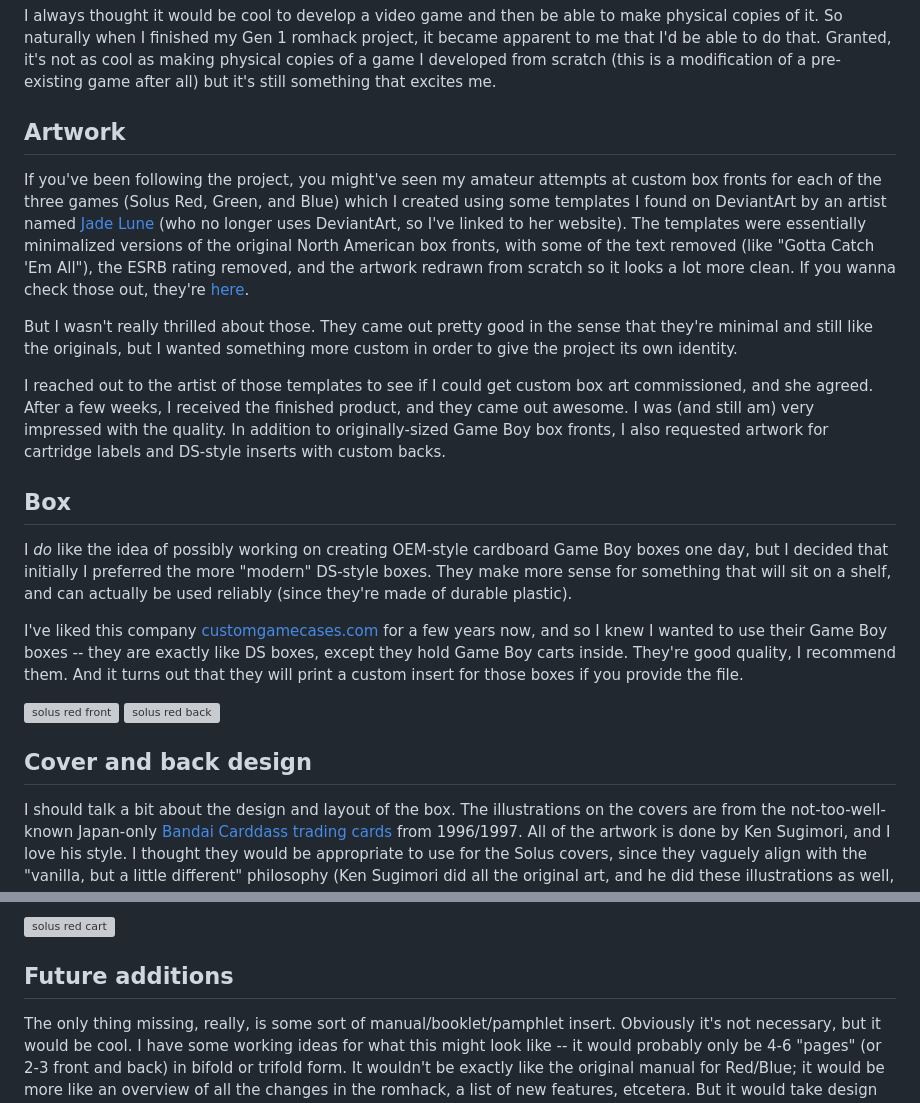
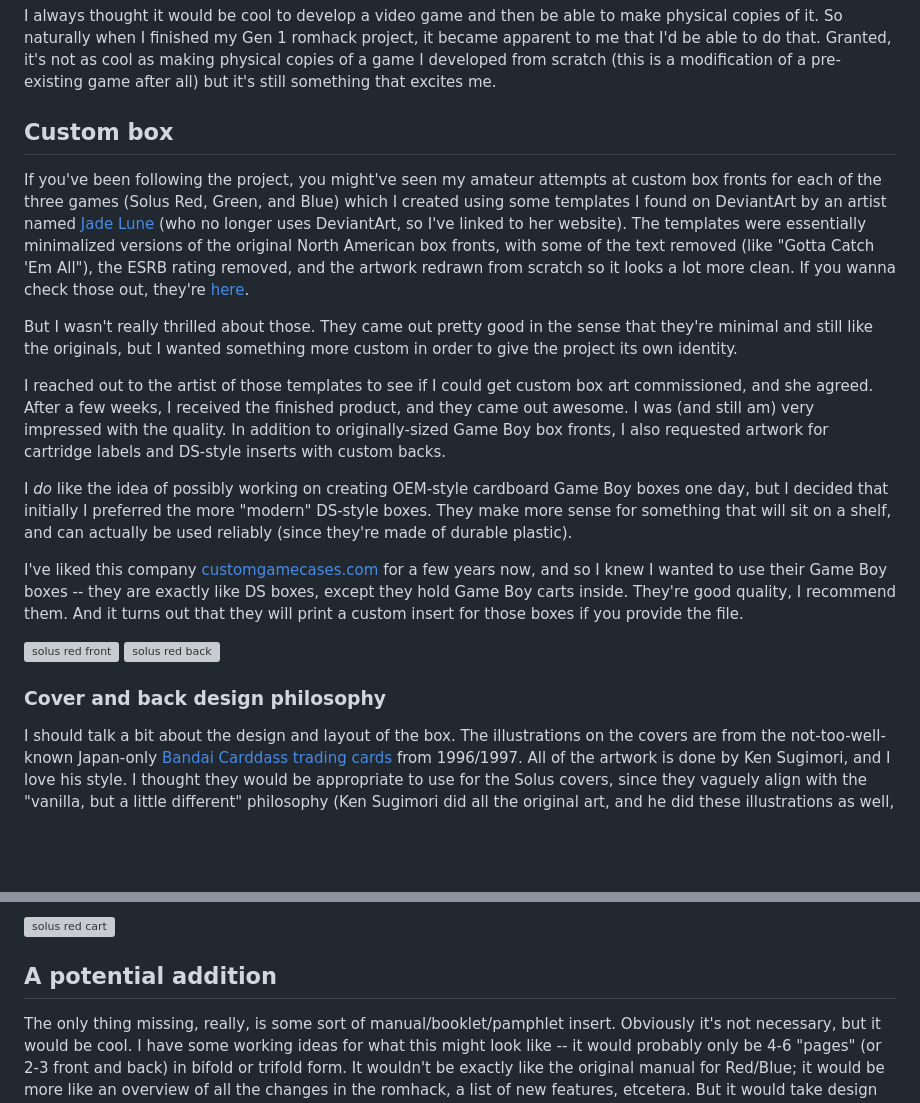
Before and after one commit to Dechrissen/website, a Markdown page: blog/physical-pokemon-solus-red.md, 2 parts joined by grey strips. Rendered like a GitHub page; blank space fills up the shorter version; grey boxes are pictures that could not be loaded.

Commit message:
rearrange content in physical solus post again

```diff
--- a/blog/physical-pokemon-solus-red.md
+++ b/blog/physical-pokemon-solus-red.md
@@ -10,15 +10,13 @@ finished: true
 
 I always thought it would be cool to develop a video game and then be able to make physical copies of it. So naturally when I finished my Gen 1 romhack project, it became apparent to me that I'd be able to do that. Granted, it's not as cool as making physical copies of a game I developed from scratch (this is a modification of a pre-existing game after all) but it's still something that excites me.
 
-## Artwork
+## Custom box
 
 If you've been following the project, you might've seen my amateur attempts at custom box fronts for each of the three games (Solus Red, Green, and Blue) which I created using some templates I found on DeviantArt by an artist named [Jade Lune](https://systemrift.com/) (who no longer uses DeviantArt, so I've linked to her website). The templates were essentially minimalized versions of the original North American box fronts, with some of the text removed (like "Gotta Catch 'Em All"), the ESRB rating removed, and the artwork redrawn from scratch so it looks a lot more clean. If you wanna check those out, they're [here](https://github.com/Dechrissen/poke-solus-rgb/tree/master/physical/old).
 
 But I wasn't really thrilled about those. They came out pretty good in the sense that they're minimal and still like the originals, but I wanted something more custom in order to give the project its own identity.
 
 I reached out to the artist of those templates to see if I could get custom box art commissioned, and she agreed. After a few weeks, I received the finished product, and they came out awesome. I was (and still am) very impressed with the quality. In addition to originally-sized Game Boy box fronts, I also requested artwork for cartridge labels and DS-style inserts with custom backs.
-
-## Box
 
 I _do_ like the idea of possibly working on creating OEM-style cardboard Game Boy boxes one day, but I decided that initially I preferred the more "modern" DS-style boxes. They make more sense for something that will sit on a shelf, and can actually be used reliably (since they're made of durable plastic).
 
@@ -27,7 +25,7 @@ I've liked this company [customgamecases.com](https://www.customgamecases.com/)
 ![solus red front](../assets/images/physical-solus/solus-red-front.jpeg "solus red front")
 ![solus red back](../assets/images/physical-solus/solus-red-back.jpeg "solus red back")
 
-## Cover and back design
+### Cover and back design philosophy
 
 I should talk a bit about the design and layout of the box. The illustrations on the covers are from the not-too-well-known Japan-only [Bandai Carddass trading cards](https://m.bulbapedia.bulbagarden.net/wiki/Pocket_Monsters_Carddass_Trading_Cards) from 1996/1997. All of the artwork is done by Ken Sugimori, and I love his style. I thought they would be appropriate to use for the Solus covers, since they vaguely align with the "vanilla, but a little different" philosophy (Ken Sugimori did all the original art, and he did these illustrations as well, they're just a little different -- because not many people have seen them).
 
@@ -59,7 +57,7 @@ That brings me to the label -- in my [last post](https://www.derekandersen.net/b
 
 ![solus red cart](../assets/images/physical-solus/solus-red-cart.jpeg "solus red cart")
 
-## Future additions
+## A potential addition
 
 The only thing missing, really, is some sort of manual/booklet/pamphlet insert. Obviously it's not necessary, but it would be cool. I have some working ideas for what this might look like -- it would probably only be 4-6 "pages" (or 2-3 front and back) in bifold or trifold form. It wouldn't be exactly like the original manual for Red/Blue; it would be more like an overview of all the changes in the romhack, a list of new features, etcetera. But it would take design and style inspiration from the original manual.
 
```
